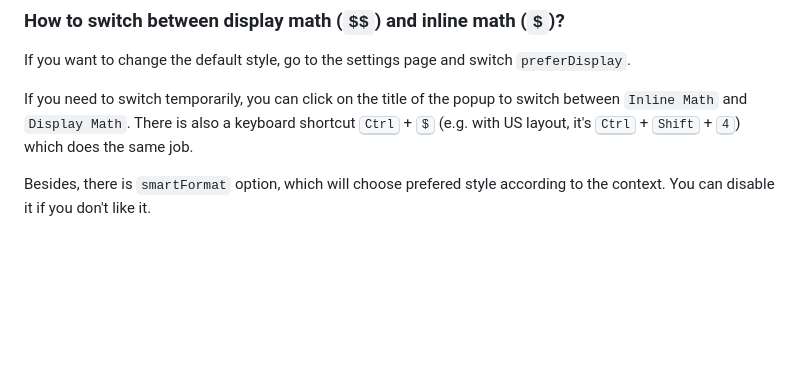
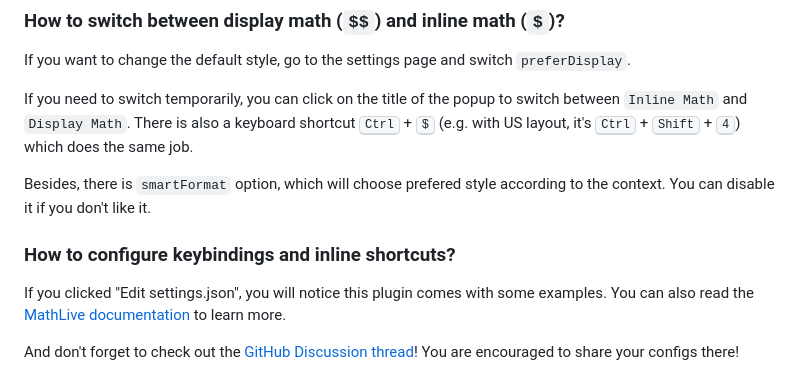
Before and after one commit to AllanChain/logseq-live-math, a Markdown page: README.md, the part around the change. Drawn GitHub-style; blank space fills up the shorter version.

Commit message:
docs: mention shortcuts and discussion thread

```diff
--- a/README.md
+++ b/README.md
@@ -67,3 +67,11 @@ If you want to change the default style, go to the settings page and switch `pre
 If you need to switch temporarily, you can click on the title of the popup to switch between `Inline Math` and `Display Math`. There is also a keyboard shortcut <kbd>Ctrl</kbd> + <kbd>$</kbd> (e.g. with US layout, it's <kbd>Ctrl</kbd> + <kbd>Shift</kbd> + <kbd>4</kbd>) which does the same job.
 
 Besides, there is `smartFormat` option, which will choose prefered style according to the context. You can disable it if you don't like it.
+
+### How to configure keybindings and inline shortcuts?
+
+If you clicked "Edit settings.json", you will notice this plugin comes with some examples.
+You can also read the [MathLive documentation](https://cortexjs.io/mathlive/guides/shortcuts/) to learn more.
+
+And don't forget to check out the [GitHub Discussion thread](https://github.com/AllanChain/logseq-live-math/discussions/14)!
+You are encouraged to share your configs there!
```
